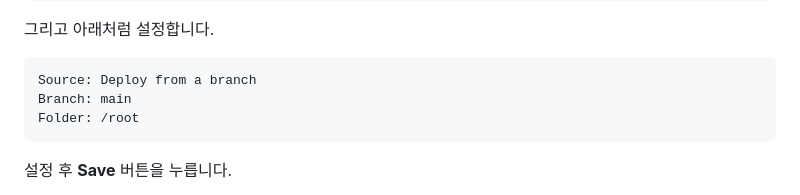
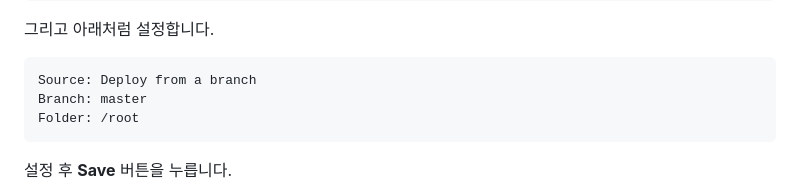
Before and after one commit to hyeminpark9105/baby-gender-reveal, a Markdown page: README.md, the part around the change. GitHub-like rendering.

Commit message:
:memo: Update README

````diff
--- a/README.md
+++ b/README.md
@@ -149,7 +149,7 @@ Settings → Pages
 
 ```text
 Source: Deploy from a branch
-Branch: main
+Branch: master
 Folder: /root
 ```
 
````
